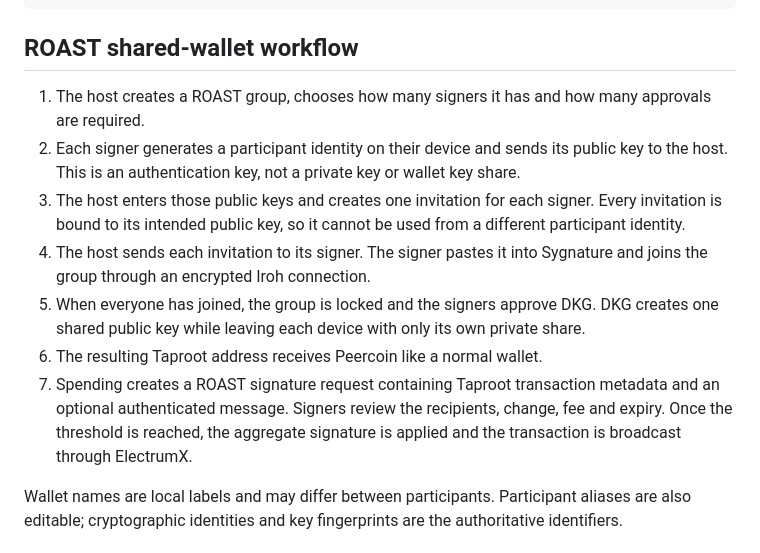
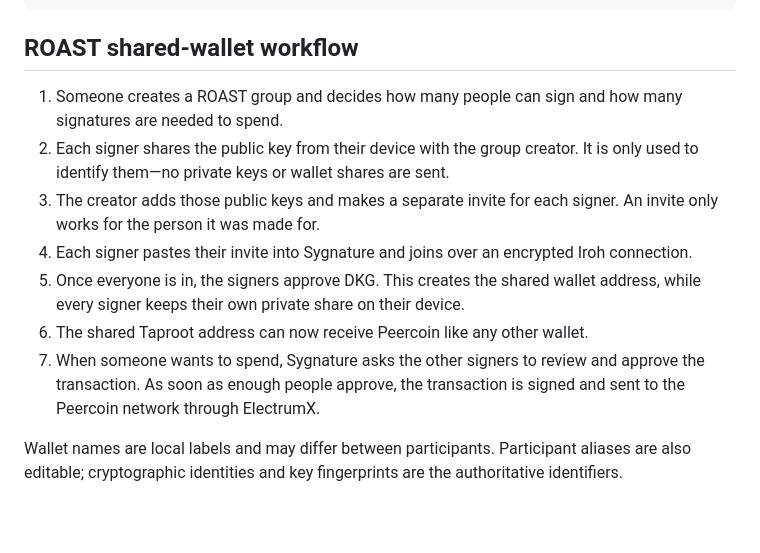
Before and after one commit to peerchemist/sygnature, a Markdown page: README.md, the part around the change. GitHub-like rendering; blank space fills up the shorter version.

Commit message:
Simplify ROAST workflow documentation

```diff
--- a/README.md
+++ b/README.md
@@ -31,25 +31,20 @@ Create or import recovery phrase
 
 ## ROAST shared-wallet workflow
 
-1. The host creates a ROAST group, chooses how many signers it has and how many
-   approvals are required.
-2. Each signer generates a participant identity on their device and sends its
-   public key to the host. This is an authentication key, not a private key or
-   wallet key share.
-3. The host enters those public keys and creates one invitation for each
-   signer. Every invitation is bound to its intended public key, so it cannot
-   be used from a different participant identity.
-4. The host sends each invitation to its signer. The signer pastes it into
-   Sygnature and joins the group through an encrypted Iroh connection.
-5. When everyone has joined, the group is locked and the signers approve DKG.
-   DKG creates one shared public key while leaving each device with only its
-   own private share.
-6. The resulting Taproot address receives Peercoin like a normal wallet.
-7. Spending creates a ROAST signature request containing Taproot transaction
-   metadata and an optional authenticated message. Signers review the
-   recipients, change, fee and expiry. Once the threshold is reached, the
-   aggregate signature is applied and the transaction is broadcast through
-   ElectrumX.
+1. Someone creates a ROAST group and decides how many people can sign and how
+   many signatures are needed to spend.
+2. Each signer shares the public key from their device with the group creator.
+   It is only used to identify them—no private keys or wallet shares are sent.
+3. The creator adds those public keys and makes a separate invite for each
+   signer. An invite only works for the person it was made for.
+4. Each signer pastes their invite into Sygnature and joins over an encrypted
+   Iroh connection.
+5. Once everyone is in, the signers approve DKG. This creates the shared wallet
+   address, while every signer keeps their own private share on their device.
+6. The shared Taproot address can now receive Peercoin like any other wallet.
+7. When someone wants to spend, Sygnature asks the other signers to review and
+   approve the transaction. As soon as enough people approve, the transaction
+   is signed and sent to the Peercoin network through ElectrumX.
 
 Wallet names are local labels and may differ between participants. Participant
 aliases are also editable; cryptographic identities and key fingerprints are
```
